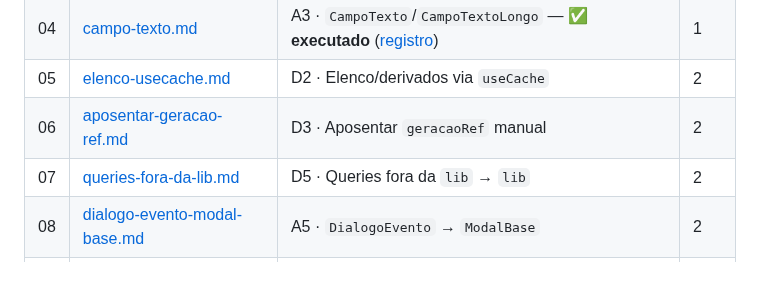
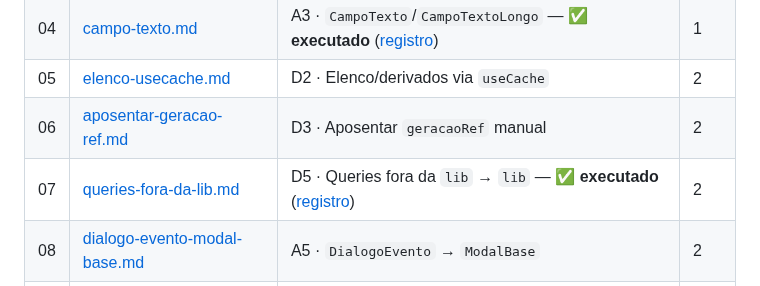
Before and after one commit to rdias612/racha, a Markdown page: docs/planos-implementacao/README.md, the part around the change. Rendered like a GitHub page.

Commit message:
docs: registro de execução/validação do plano 07 e marcação no índice

```diff
--- a/docs/planos-implementacao/README.md
+++ b/docs/planos-implementacao/README.md
@@ -27,7 +27,7 @@ As validações visuais/funcionais no aparelho listadas na seção 5 de cada pla
 | 04 | [campo-texto.md](04-campo-texto.md) | A3 · `CampoTexto`/`CampoTextoLongo` — ✅ **executado** ([registro](registros/04-campo-texto.md)) | 1 |
 | 05 | [elenco-usecache.md](05-elenco-usecache.md) | D2 · Elenco/derivados via `useCache` | 2 |
 | 06 | [aposentar-geracao-ref.md](06-aposentar-geracao-ref.md) | D3 · Aposentar `geracaoRef` manual | 2 |
-| 07 | [queries-fora-da-lib.md](07-queries-fora-da-lib.md) | D5 · Queries fora da `lib` → `lib` | 2 |
+| 07 | [queries-fora-da-lib.md](07-queries-fora-da-lib.md) | D5 · Queries fora da `lib` → `lib` — ✅ **executado** ([registro](registros/07-queries-fora-da-lib.md)) | 2 |
 | 08 | [dialogo-evento-modal-base.md](08-dialogo-evento-modal-base.md) | A5 · `DialogoEvento` → `ModalBase` | 2 |
 | 09 | [pecas-listas-financeiras.md](09-pecas-listas-financeiras.md) | A6 · Peças das listas financeiras | 2 |
 | 10 | [tipos-derivados.md](10-tipos-derivados.md) | D4 · Tipos derivados de `database.types.ts` | 2 |
```
Also changed, not shown: 1 other file.
